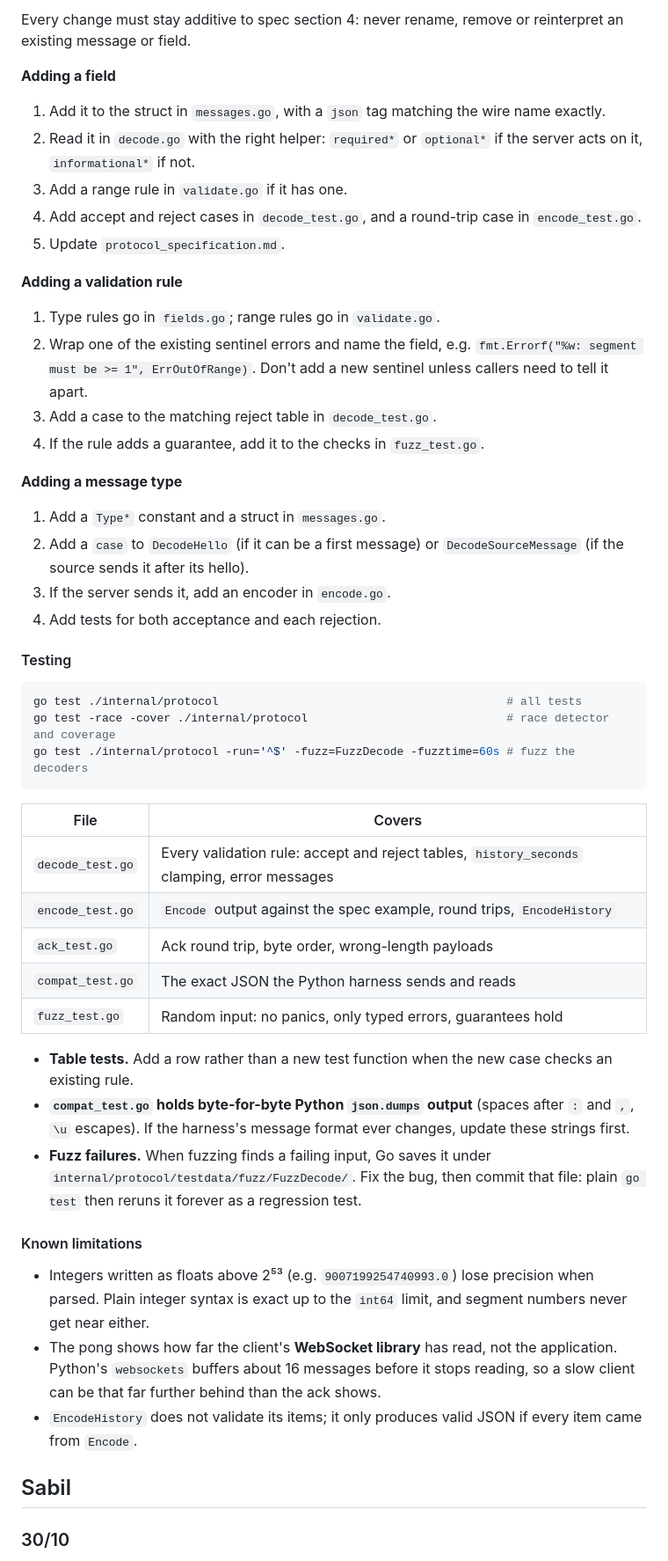
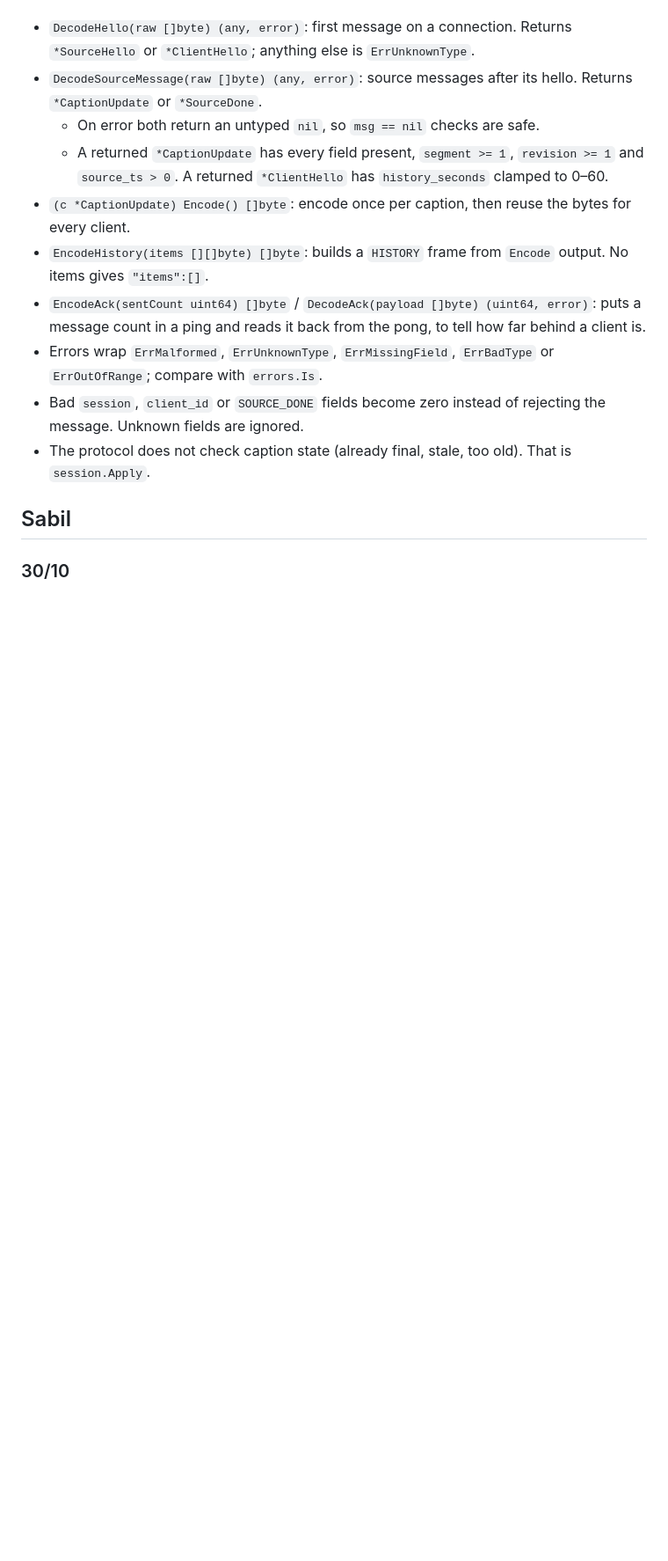
Before and after one commit to BarneyLaw/distributary, a Markdown page: docs/DeveloperGuide.md, the part around one of its changes. Shown at 88% size. Drawn GitHub-style; blank space fills up the shorter version.

Commit message:
Update developer guide and protocol specification

````diff
--- a/docs/DeveloperGuide.md
+++ b/docs/DeveloperGuide.md
@@ -91,49 +64,13 @@ A message passes through three stages: `fields.go` reads raw JSON values and che
-Every change must stay additive to spec section 4: never rename, remove or reinterpret an existing message or field.
-
-**Adding a field**
-1. Add it to the struct in `messages.go`, with a `json` tag matching the wire name exactly.
-2. Read it in `decode.go` with the right helper: `required*` or `optional*` if the server acts on it, `informational*` if not.
-3. Add a range rule in `validate.go` if it has one.
-4. Add accept and reject cases in `decode_test.go`, and a round-trip case in `encode_test.go`.
-5. Update `protocol_specification.md`.
-
-**Adding a validation rule**
-1. Type rules go in `fields.go`; range rules go in `validate.go`.
-2. Wrap one of the existing sentinel errors and name the field, e.g. `fmt.Errorf("%w: segment must be >= 1", ErrOutOfRange)`. Don't add a new sentinel unless callers need to tell it apart.
-3. Add a case to the matching reject table in `decode_test.go`.
-4. If the rule adds a guarantee, add it to the checks in `fuzz_test.go`.
-
-**Adding a message type**
-1. Add a `Type*` constant and a struct in `messages.go`.
-2. Add a `case` to `DecodeHello` (if it can be a first message) or `DecodeSourceMessage` (if the source sends it after its hello).
-3. If the server sends it, add an encoder in `encode.go`.
-4. Add tests for both acceptance and each rejection.
-
-#### Testing
-
-```sh
-go test ./internal/protocol                                          # all tests
-go test -race -cover ./internal/protocol                             # race detector and coverage
-go test ./internal/protocol -run='^$' -fuzz=FuzzDecode -fuzztime=60s # fuzz the decoders
-```
-
-| File | Covers |
-| --- | --- |
-| `decode_test.go` | Every validation rule: accept and reject tables, `history_seconds` clamping, error messages |
-| `encode_test.go` | `Encode` output against the spec example, round trips, `EncodeHistory` |
-| `ack_test.go` | Ack round trip, byte order, wrong-length payloads |
-| `compat_test.go` | The exact JSON the Python harness sends and reads |
-| `fuzz_test.go` | Random input: no panics, only typed errors, guarantees hold |
-
-- **Table tests.** Add a row rather than a new test function when the new case checks an existing rule.
-- **`compat_test.go` holds byte-for-byte Python `json.dumps` output** (spaces after `:` and `,`, `\u` escapes). If the harness's message format ever changes, update these strings first.
-- **Fuzz failures.** When fuzzing finds a failing input, Go saves it under `internal/protocol/testdata/fuzz/FuzzDecode/`. Fix the bug, then commit that file: plain `go test` then reruns it forever as a regression test.
-
-#### Known limitations
-
-- Integers written as floats above 2⁵³ (e.g. `9007199254740993.0`) lose precision when parsed. Plain integer syntax is exact up to the `int64` limit, and segment numbers never get near either.
-- The pong shows how far the client's **WebSocket library** has read, not the application. Python's `websockets` buffers about 16 messages before it stops reading, so a slow client can be that far further behind than the ack shows.
-- `EncodeHistory` does not validate its items; it only produces valid JSON if every item came from `Encode`.
+* `DecodeHello(raw []byte) (any, error)`: first message on a connection. Returns `*SourceHello` or `*ClientHello`; anything else is `ErrUnknownType`.
+* `DecodeSourceMessage(raw []byte) (any, error)`: source messages after its hello. Returns `*CaptionUpdate` or `*SourceDone`.
+  - On error both return an untyped `nil`, so `msg == nil` checks are safe.
+  - A returned `*CaptionUpdate` has every field present, `segment >= 1`, `revision >= 1` and `source_ts > 0`. A returned `*ClientHello` has `history_seconds` clamped to 0–60.
+* `(c *CaptionUpdate) Encode() []byte`: encode once per caption, then reuse the bytes for every client.
+* `EncodeHistory(items [][]byte) []byte`: builds a `HISTORY` frame from `Encode` output. No items gives `"items":[]`.
+* `EncodeAck(sentCount uint64) []byte` / `DecodeAck(payload []byte) (uint64, error)`: puts a message count in a ping and reads it back from the pong, to tell how far behind a client is.
+* Errors wrap `ErrMalformed`, `ErrUnknownType`, `ErrMissingField`, `ErrBadType` or `ErrOutOfRange`; compare with `errors.Is`.
+* Bad `session`, `client_id` or `SOURCE_DONE` fields become zero instead of rejecting the message. Unknown fields are ignored.
+* The protocol does not check caption state (already final, stale, too old). That is `session.Apply`.
 
 ## Sabil
 ### 30/10
````
Also changed, not shown: other parts of docs/DeveloperGuide.md (+2 -29 lines), docs/protocol_specification.md (+3 -0 lines).
